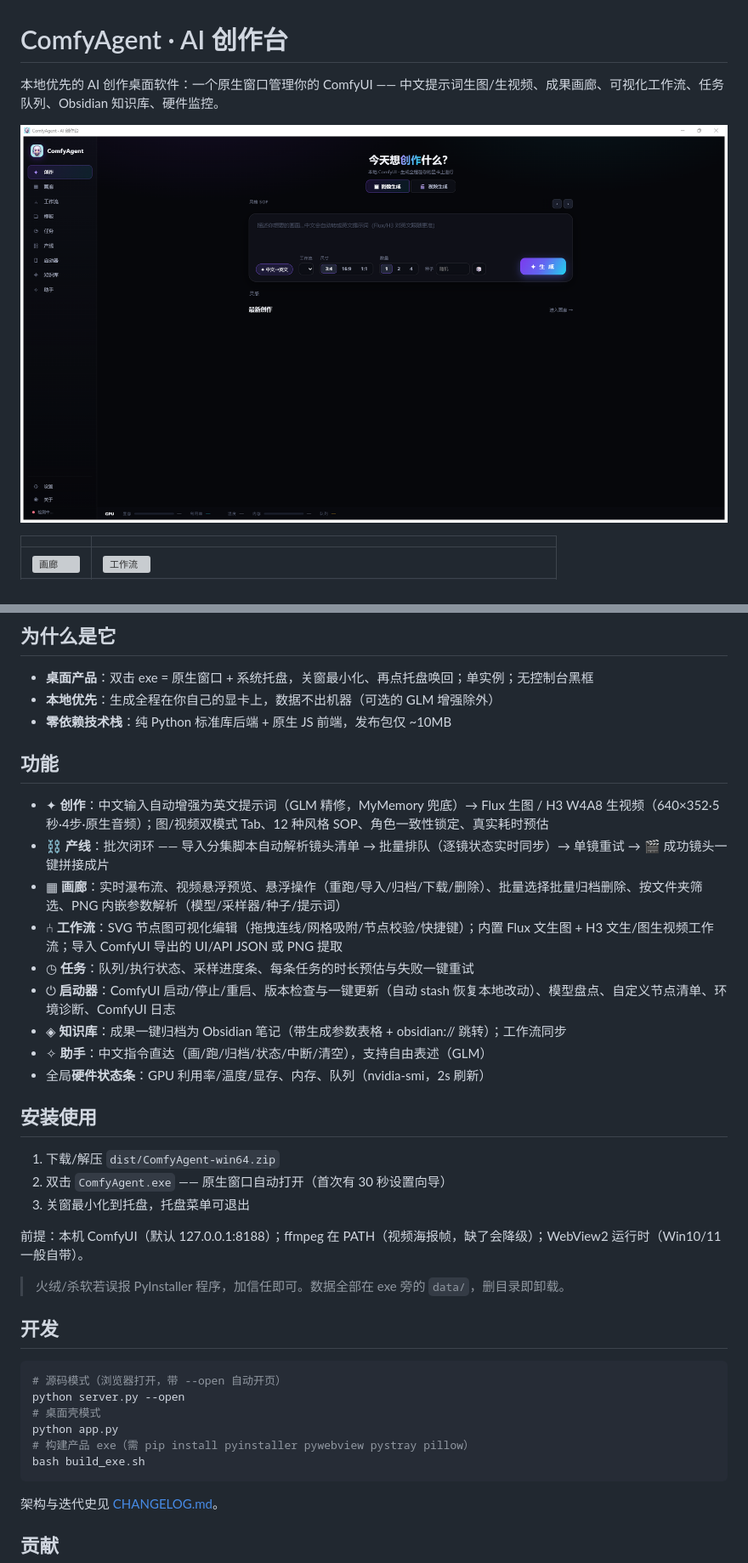
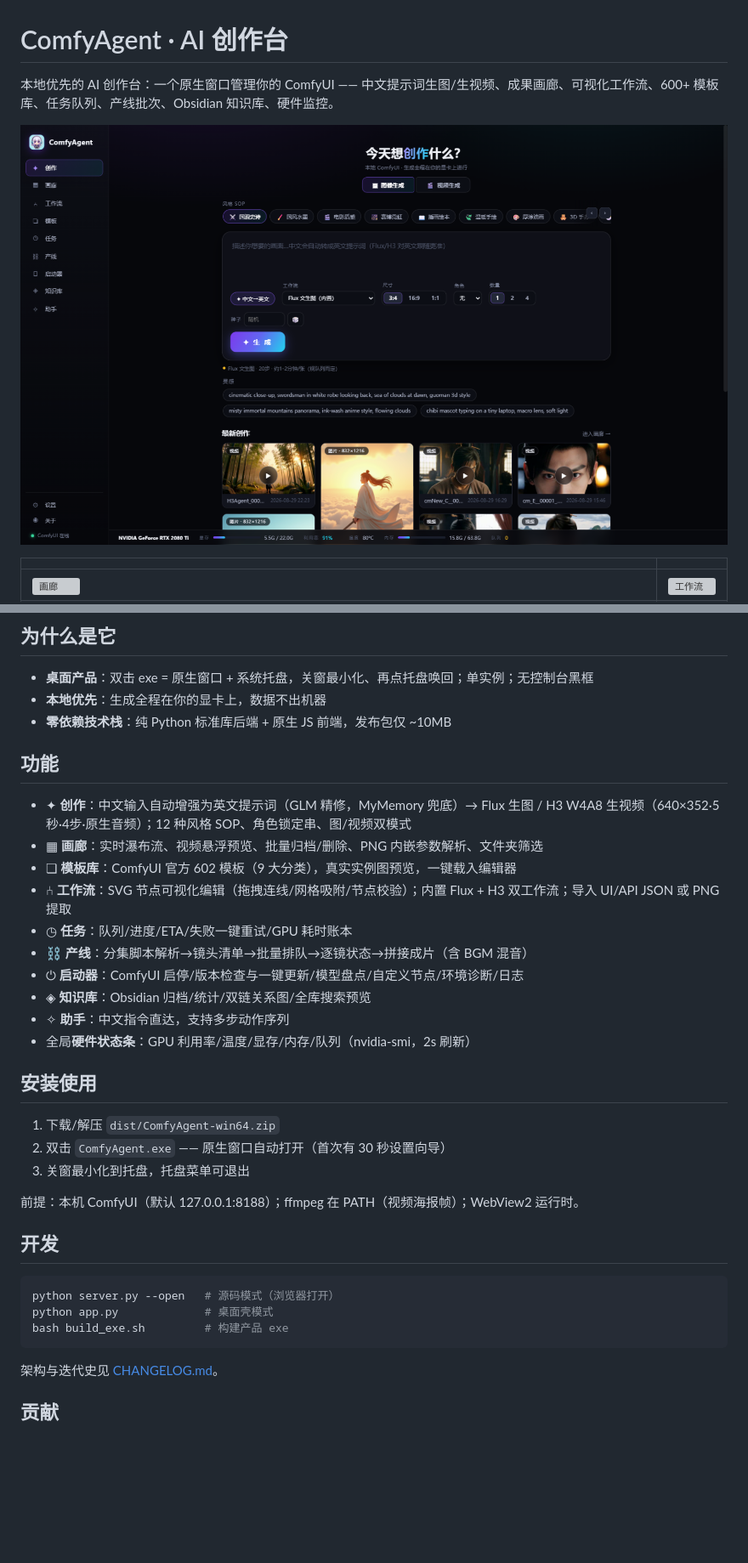
Before and after one commit to IvenKooLab/comfy-agent, a Markdown page: README.md, 2 parts joined by grey strips. Shown at 85% size. GitHub-like rendering; pictures changed too: docs/screenshot-create.png; blank space fills up the shorter version; grey boxes are pictures that could not be loaded.

Commit message:
docs: v4.4.0 全套截图（9 页全模块）+ README 功能清单同步

````diff
--- a/README.md
+++ b/README.md
@@ -1,6 +1,6 @@
 # ComfyAgent · AI 创作台
 
-本地优先的 AI 创作桌面软件：一个原生窗口管理你的 ComfyUI —— 中文提示词生图/生视频、成果画廊、可视化工作流、任务队列、Obsidian 知识库、硬件监控。
+本地优先的 AI 创作台：一个原生窗口管理你的 ComfyUI —— 中文提示词生图/生视频、成果画廊、可视化工作流、600+ 模板库、任务队列、产线批次、Obsidian 知识库、硬件监控。
 
 ![创作页](docs/screenshot-create.png)
 
@@ -13,20 +14,21 @@
 ## 为什么是它
 
 - **桌面产品**：双击 exe = 原生窗口 + 系统托盘，关窗最小化、再点托盘唤回；单实例；无控制台黑框
-- **本地优先**：生成全程在你自己的显卡上，数据不出机器（可选的 GLM 增强除外）
+- **本地优先**：生成全程在你的显卡上，数据不出机器
 - **零依赖技术栈**：纯 Python 标准库后端 + 原生 JS 前端，发布包仅 ~10MB
 
 ## 功能
 
-- ✦ **创作**：中文输入自动增强为英文提示词（GLM 精修，MyMemory 兜底）→ Flux 生图 / H3 W4A8 生视频（640×352·5秒·4步·原生音频）；图/视频双模式 Tab、12 种风格 SOP、角色一致性锁定、真实耗时预估
-- ⛓ **产线**：批次闭环 —— 导入分集脚本自动解析镜头清单 → 批量排队（逐镜状态实时同步）→ 单镜重试 → 🎬 成功镜头一键拼接成片
-- ▦ **画廊**：实时瀑布流、视频悬浮预览、悬浮操作（重跑/导入/归档/下载/删除）、批量选择批量归档删除、按文件夹筛选、PNG 内嵌参数解析（模型/采样器/种子/提示词）
-- ⑃ **工作流**：SVG 节点图可视化编辑（拖拽连线/网格吸附/节点校验/快捷键）；内置 Flux 文生图 + H3 文生/图生视频工作流；导入 ComfyUI 导出的 UI/API JSON 或 PNG 提取
-- ◷ **任务**：队列/执行状态、采样进度条、每条任务的时长预估与失败一键重试
-- ⏻ **启动器**：ComfyUI 启动/停止/重启、版本检查与一键更新（自动 stash 恢复本地改动）、模型盘点、自定义节点清单、环境诊断、ComfyUI 日志
-- ◈ **知识库**：成果一键归档为 Obsidian 笔记（带生成参数表格 + obsidian:// 跳转）；工作流同步
-- ✧ **助手**：中文指令直达（画/跑/归档/状态/中断/清空），支持自由表述（GLM）
-- 全局**硬件状态条**：GPU 利用率/温度/显存、内存、队列（nvidia-smi，2s 刷新）
+- ✦ **创作**：中文输入自动增强为英文提示词（GLM 精修，MyMemory 兜底）→ Flux 生图 / H3 W4A8 生视频（640×352·5秒·4步·原生音频）；12 种风格 SOP、角色锁定串、图/视频双模式
+- ▦ **画廊**：实时瀑布流、视频悬浮预览、批量归档/删除、PNG 内嵌参数解析、文件夹筛选
+- ❏ **模板库**：ComfyUI 官方 602 模板（9 大分类），真实实例图预览，一键载入编辑器
+- ⑃ **工作流**：SVG 节点可视化编辑（拖拽连线/网格吸附/节点校验）；内置 Flux + H3 双工作流；导入 UI/API JSON 或 PNG 提取
+- ◷ **任务**：队列/进度/ETA/失败一键重试/GPU 耗时账本
+- ⛓ **产线**：分集脚本解析→镜头清单→批量排队→逐镜状态→拼接成片（含 BGM 混音）
+- ⏻ **启动器**：ComfyUI 启停/版本检查与一键更新/模型盘点/自定义节点/环境诊断/日志
+- ◈ **知识库**：Obsidian 归档/统计/双链关系图/全库搜索预览
+- ✧ **助手**：中文指令直达，支持多步动作序列
+- 全局**硬件状态条**：GPU 利用率/温度/显存/内存/队列（nvidia-smi，2s 刷新）
 
 ## 安装使用
 
@@ -34,19 +36,14 @@
 2. 双击 `ComfyAgent.exe` —— 原生窗口自动打开（首次有 30 秒设置向导）
 3. 关窗最小化到托盘，托盘菜单可退出
 
-前提：本机 ComfyUI（默认 127.0.0.1:8188）；ffmpeg 在 PATH（视频海报帧，缺了会降级）；WebView2 运行时（Win10/11 一般自带）。
-
-> 火绒/杀软若误报 PyInstaller 程序，加信任即可。数据全部在 exe 旁的 `data/`，删目录即卸载。
+前提：本机 ComfyUI（默认 127.0.0.1:8188）；ffmpeg 在 PATH（视频海报帧）；WebView2 运行时。
 
 ## 开发
 
 ```bash
-# 源码模式（浏览器打开，带 --open 自动开页）
-python server.py --open
-# 桌面壳模式
-python app.py
-# 构建产品 exe（需 pip install pyinstaller pywebview pystray pillow）
-bash build_exe.sh
+python server.py --open   # 源码模式（浏览器打开）
+python app.py             # 桌面壳模式
+bash build_exe.sh         # 构建产品 exe
 ```
 
 架构与迭代史见 [CHANGELOG.md](CHANGELOG.md)。
````
Also changed, not shown: other parts of README.md (+3 -2 lines), docs/screenshot-templates.png (added).
